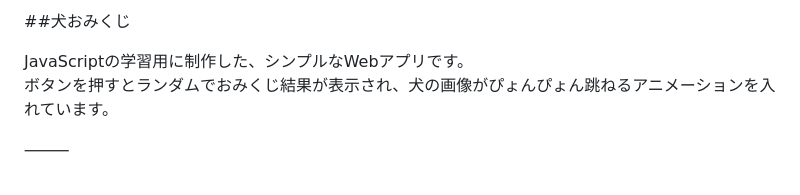
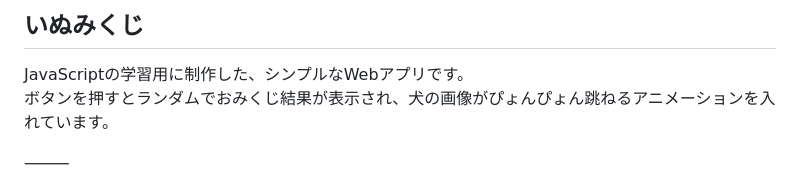
Before and after one commit to mhitohira-oss/inu_mikuji, a Markdown page: README.md, the part around one of its changes. GitHub-like rendering.

```diff
--- a/README.md
+++ b/README.md
@@ -1,4 +1,4 @@
-##犬おみくじ
+## いぬみくじ
 
 JavaScriptの学習用に制作した、シンプルなWebアプリです。<br>
 ボタンを押すとランダムでおみくじ結果が表示され、犬の画像がぴょんぴょん跳ねるアニメーションを入れています。
```
Also changed, not shown: other parts of README.md (+1 -1 lines).
